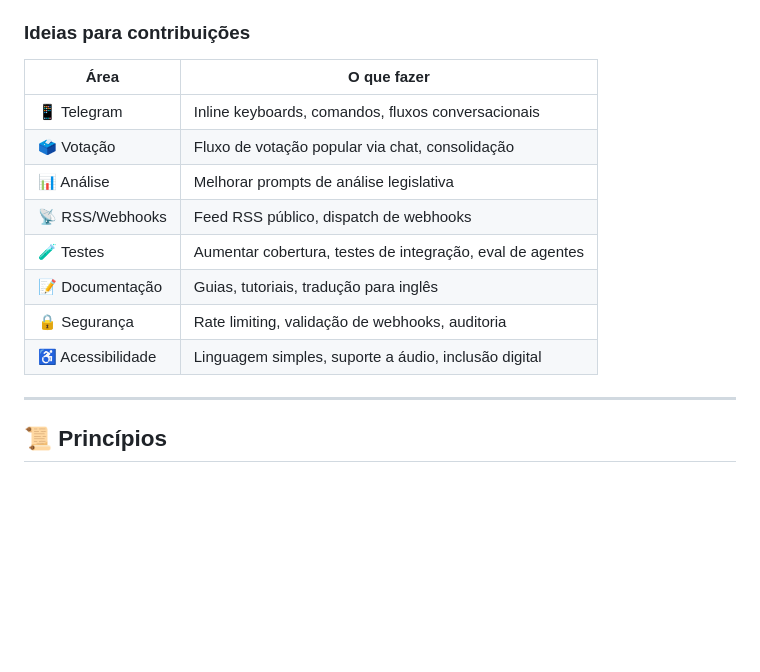
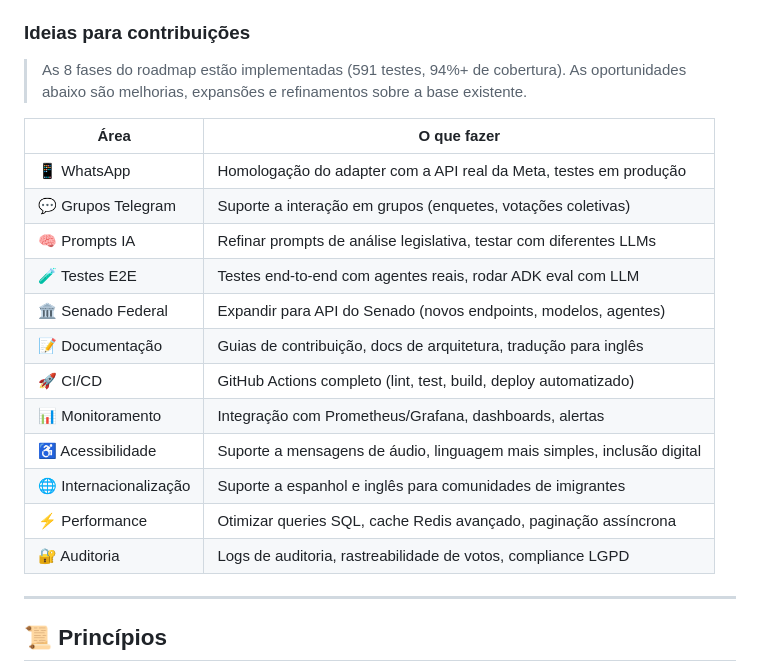
Before and after one commit to glauberportella/parlamentaria, a Markdown page: README.md, the part around the change. Drawn GitHub-style; blank space fills up the shorter version.

Commit message:
novas ideias para contribuição

```diff
--- a/README.md
+++ b/README.md
@@ -242,16 +242,22 @@ A Parlamentaria é um projeto de **democracia participativa sobre democracia par
 
 ### Ideias para contribuições
 
+> As 8 fases do roadmap estão implementadas (591 testes, 94%+ de cobertura). As oportunidades abaixo são melhorias, expansões e refinamentos sobre a base existente.
+
 | Área | O que fazer |
 |------|-------------|
-| 📱 Telegram | Inline keyboards, comandos, fluxos conversacionais |
-| 🗳️ Votação | Fluxo de votação popular via chat, consolidação |
-| 📊 Análise | Melhorar prompts de análise legislativa |
-| 📡 RSS/Webhooks | Feed RSS público, dispatch de webhooks |
-| 🧪 Testes | Aumentar cobertura, testes de integração, eval de agentes |
-| 📝 Documentação | Guias, tutoriais, tradução para inglês |
-| 🔒 Segurança | Rate limiting, validação de webhooks, auditoria |
-| ♿ Acessibilidade | Linguagem simples, suporte a áudio, inclusão digital |
+| 📱 WhatsApp | Homologação do adapter com a API real da Meta, testes em produção |
+| 💬 Grupos Telegram | Suporte a interação em grupos (enquetes, votações coletivas) |
+| 🧠 Prompts IA | Refinar prompts de análise legislativa, testar com diferentes LLMs |
+| 🧪 Testes E2E | Testes end-to-end com agentes reais, rodar ADK eval com LLM |
+| 🏛️ Senado Federal | Expandir para API do Senado (novos endpoints, modelos, agentes) |
+| 📝 Documentação | Guias de contribuição, docs de arquitetura, tradução para inglês |
+| 🚀 CI/CD | GitHub Actions completo (lint, test, build, deploy automatizado) |
+| 📊 Monitoramento | Integração com Prometheus/Grafana, dashboards, alertas |
+| ♿ Acessibilidade | Suporte a mensagens de áudio, linguagem mais simples, inclusão digital |
+| 🌐 Internacionalização | Suporte a espanhol e inglês para comunidades de imigrantes |
+| ⚡ Performance | Otimizar queries SQL, cache Redis avançado, paginação assíncrona |
+| 🔐 Auditoria | Logs de auditoria, rastreabilidade de votos, compliance LGPD |
 
 ---
 
```
